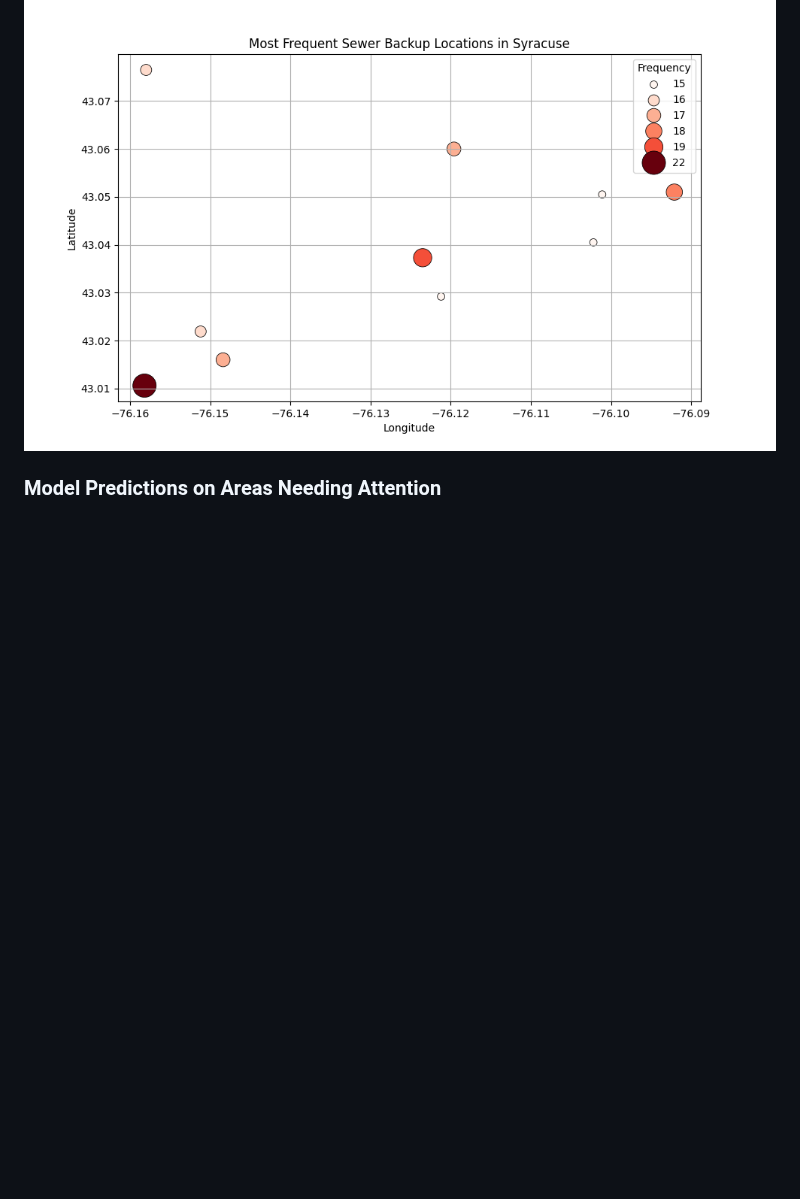
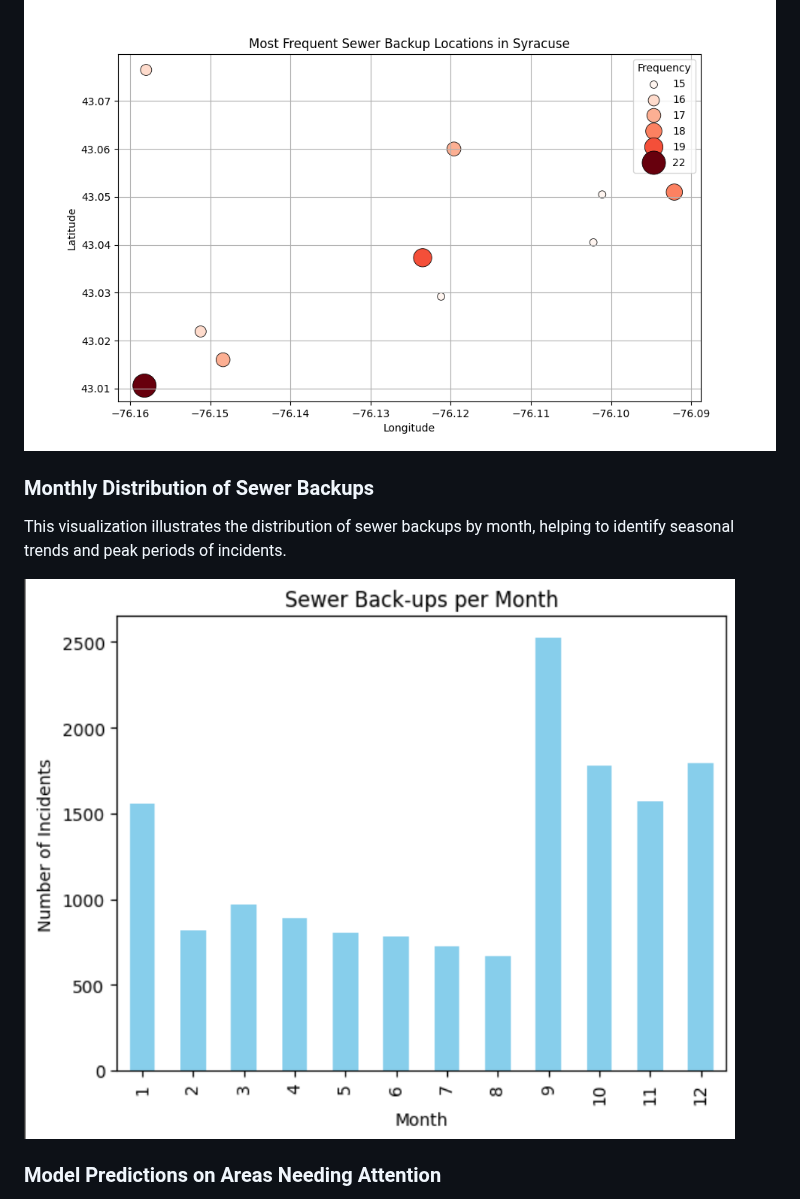
Before and after one commit to adiloryspayev/datathon, a Markdown page: README.md, the part around the change. GitHub-like rendering; blank space fills up the shorter version.

```diff
--- a/README.md
+++ b/README.md
@@ -70,6 +70,11 @@ The following visualization shows the most frequently reported locations for sew
 
 ![Most Frequent Backup Locations](sewagelocs.png)
 
+### Monthly Distribution of Sewer Backups
+This visualization illustrates the distribution of sewer backups by month, helping to identify seasonal trends and peak periods of incidents.
+
+![Monthly Sewer Backup Distribution](mostbackups.png)
+
 ### Model Predictions on Areas Needing Attention
 The visualization below highlights the areas predicted to need the most attention, based on the model's analysis.
 
```
